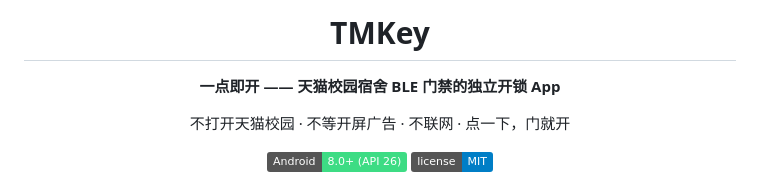
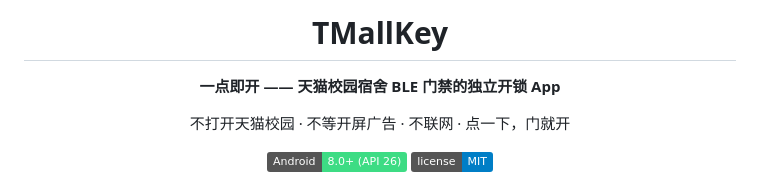
Before and after one commit to lmc2007/TMallKey, a Markdown page: README.md, the part around the change. Rendered like a GitHub page; badges without logos.

```diff
--- a/README.md
+++ b/README.md
@@ -1,6 +1,6 @@
 <div align="center">
 
-# TMKey
+# TMallKey
 
 **一点即开 —— 天猫校园宿舍 BLE 门禁的独立开锁 App**
 
```
